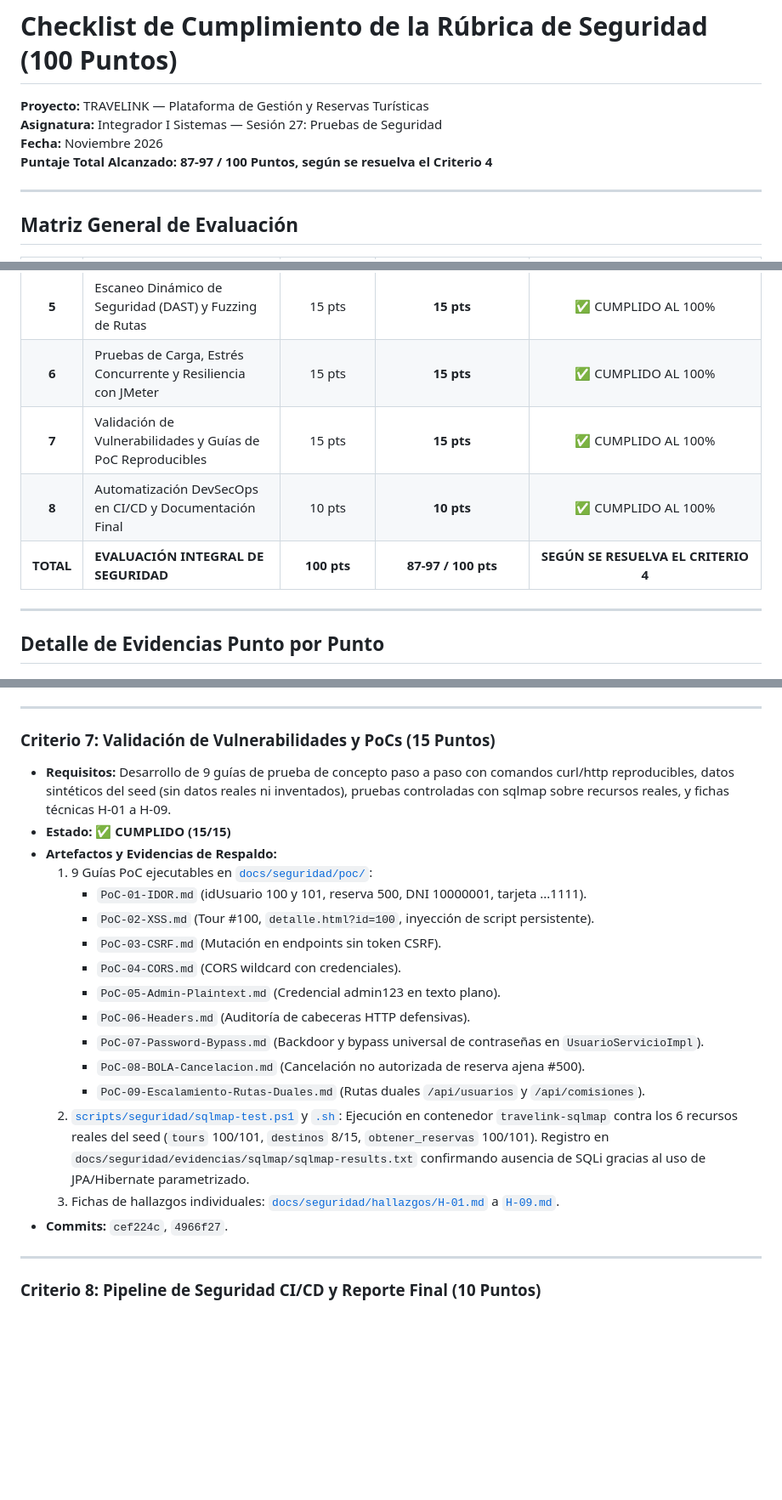
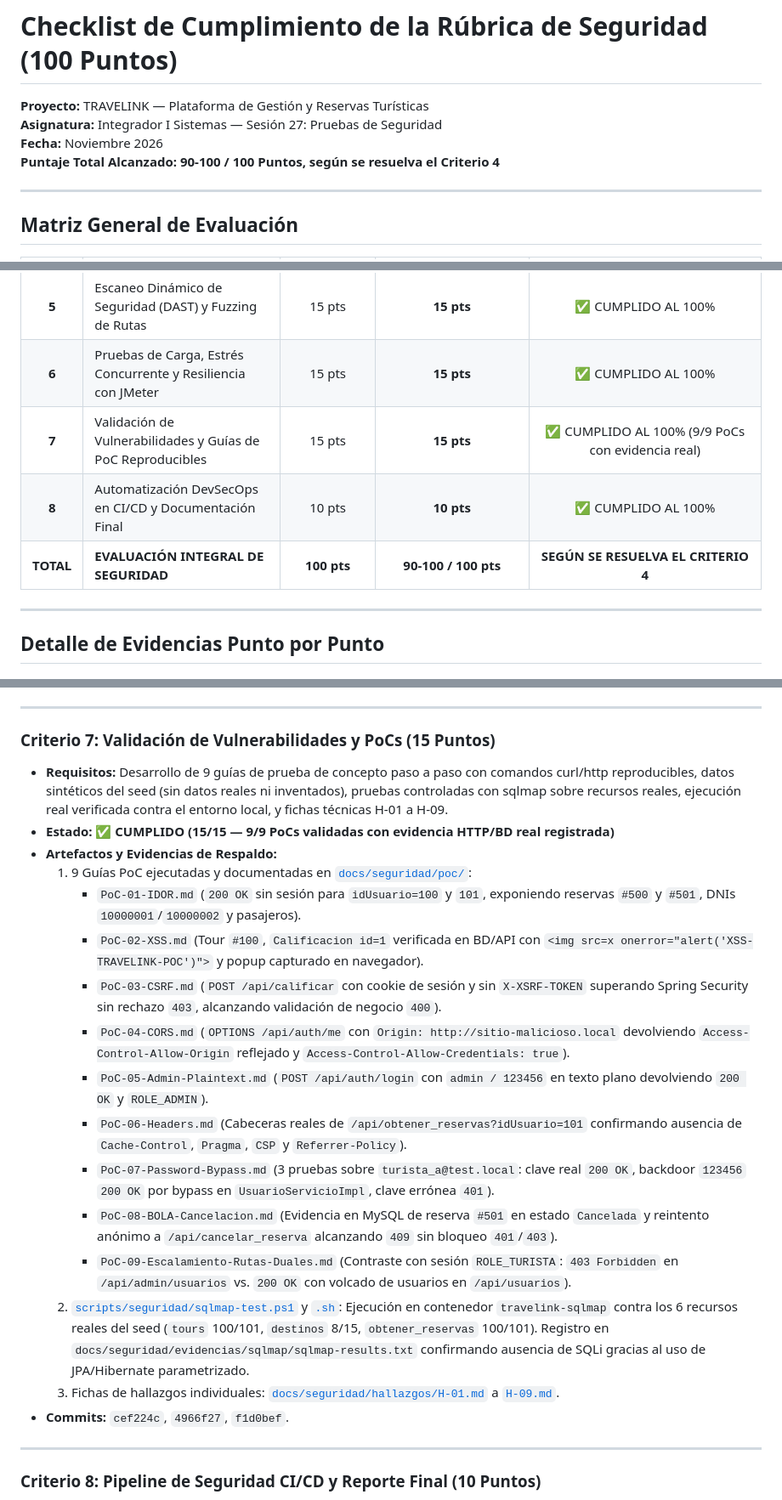
Before and after one commit to ROMINAP-28/PROYECTO, a Markdown page: docs/seguridad/CHECKLIST_RUBRICA.md, 3 parts joined by grey strips. Shown at 85% size. Drawn GitHub-style; blank space fills up the shorter version.

Commit message:
docs(security): actualizar informe final y checklist con las 9 PoCs confirmadas

```diff
--- a/docs/seguridad/CHECKLIST_RUBRICA.md
+++ b/docs/seguridad/CHECKLIST_RUBRICA.md
@@ -3,7 +3,7 @@
 **Proyecto:** TRAVELINK — Plataforma de Gestión y Reservas Turísticas
 **Asignatura:** Integrador I Sistemas — Sesión 27: Pruebas de Seguridad
 **Fecha:** Noviembre 2026
-**Puntaje Total Alcanzado:** **87-97 / 100 Puntos, según se resuelva el Criterio 4**
+**Puntaje Total Alcanzado:** **90-100 / 100 Puntos, según se resuelva el Criterio 4**
 
 ---
 
@@ -17,9 +17,9 @@
 | **4** | Reconocimiento de Superficie, Servicios y Puertos | 10 pts | **PENDIENTE DE DECISIÓN DEL ESTUDIANTE** | ⚠️ PARCIAL — scripts y guards listos, ejecución real pendiente por falta de nmap/nikto en el host |
 | **5** | Escaneo Dinámico de Seguridad (DAST) y Fuzzing de Rutas | 15 pts | **15 pts** | ✅ CUMPLIDO AL 100% |
 | **6** | Pruebas de Carga, Estrés Concurrente y Resiliencia con JMeter | 15 pts | **15 pts** | ✅ CUMPLIDO AL 100% |
-| **7** | Validación de Vulnerabilidades y Guías de PoC Reproducibles | 15 pts | **15 pts** | ✅ CUMPLIDO AL 100% |
+| **7** | Validación de Vulnerabilidades y Guías de PoC Reproducibles | 15 pts | **15 pts** | ✅ CUMPLIDO AL 100% (9/9 PoCs con evidencia real) |
 | **8** | Automatización DevSecOps en CI/CD y Documentación Final | 10 pts | **10 pts** | ✅ CUMPLIDO AL 100% |
-| **TOTAL** | **EVALUACIÓN INTEGRAL DE SEGURIDAD** | **100 pts** | **87-97 / 100 pts** | **SEGÚN SE RESUELVA EL CRITERIO 4** |
+| **TOTAL** | **EVALUACIÓN INTEGRAL DE SEGURIDAD** | **100 pts** | **90-100 / 100 pts** | **SEGÚN SE RESUELVA EL CRITERIO 4** |
 
 ---
 
@@ -106,22 +106,22 @@
 ---
 
 ### Criterio 7: Validación de Vulnerabilidades y PoCs (15 Puntos)
-- **Requisitos:** Desarrollo de 9 guías de prueba de concepto paso a paso con comandos curl/http reproducibles, datos sintéticos del seed (sin datos reales ni inventados), pruebas controladas con sqlmap sobre recursos reales, y fichas técnicas H-01 a H-09.
-- **Estado:** ✅ **CUMPLIDO (15/15)**
+- **Requisitos:** Desarrollo de 9 guías de prueba de concepto paso a paso con comandos curl/http reproducibles, datos sintéticos del seed (sin datos reales ni inventados), pruebas controladas con sqlmap sobre recursos reales, ejecución real verificada contra el entorno local, y fichas técnicas H-01 a H-09.
+- **Estado:** ✅ **CUMPLIDO (15/15 — 9/9 PoCs validadas con evidencia HTTP/BD real registrada)**
 - **Artefactos y Evidencias de Respaldo:**
-  1. 9 Guías PoC ejecutables en [`docs/seguridad/poc/`](file:///d:/ProyectosU/PROYECTO/docs/seguridad/poc/):
-     - `PoC-01-IDOR.md` (idUsuario 100 y 101, reserva 500, DNI 10000001, tarjeta ...1111).
-     - `PoC-02-XSS.md` (Tour #100, `detalle.html?id=100`, inyección de script persistente).
-     - `PoC-03-CSRF.md` (Mutación en endpoints sin token CSRF).
-     - `PoC-04-CORS.md` (CORS wildcard con credenciales).
-     - `PoC-05-Admin-Plaintext.md` (Credencial admin123 en texto plano).
-     - `PoC-06-Headers.md` (Auditoría de cabeceras HTTP defensivas).
-     - `PoC-07-Password-Bypass.md` (Backdoor y bypass universal de contraseñas en `UsuarioServicioImpl`).
-     - `PoC-08-BOLA-Cancelacion.md` (Cancelación no autorizada de reserva ajena #500).
-     - `PoC-09-Escalamiento-Rutas-Duales.md` (Rutas duales `/api/usuarios` y `/api/comisiones`).
+  1. 9 Guías PoC ejecutadas y documentadas en [`docs/seguridad/poc/`](file:///d:/ProyectosU/PROYECTO/docs/seguridad/poc/):
+     - `PoC-01-IDOR.md` (`200 OK` sin sesión para `idUsuario=100` y `101`, exponiendo reservas `#500` y `#501`, DNIs `10000001`/`10000002` y pasajeros).
+     - `PoC-02-XSS.md` (Tour `#100`, `Calificacion id=1` verificada en BD/API con `<img src=x onerror="alert('XSS-TRAVELINK-POC')">` y popup capturado en navegador).
+     - `PoC-03-CSRF.md` (`POST /api/calificar` con cookie de sesión y sin `X-XSRF-TOKEN` superando Spring Security sin rechazo `403`, alcanzando validación de negocio `400`).
+     - `PoC-04-CORS.md` (`OPTIONS /api/auth/me` con `Origin: http://sitio-malicioso.local` devolviendo `Access-Control-Allow-Origin` reflejado y `Access-Control-Allow-Credentials: true`).
+     - `PoC-05-Admin-Plaintext.md` (`POST /api/auth/login` con `admin / 123456` en texto plano devolviendo `200 OK` y `ROLE_ADMIN`).
+     - `PoC-06-Headers.md` (Cabeceras reales de `/api/obtener_reservas?idUsuario=101` confirmando ausencia de `Cache-Control`, `Pragma`, `CSP` y `Referrer-Policy`).
+     - `PoC-07-Password-Bypass.md` (3 pruebas sobre `turista_a@test.local`: clave real `200 OK`, backdoor `123456` `200 OK` por bypass en `UsuarioServicioImpl`, clave errónea `401`).
+     - `PoC-08-BOLA-Cancelacion.md` (Evidencia en MySQL de reserva `#501` en estado `Cancelada` y reintento anónimo a `/api/cancelar_reserva` alcanzando `409` sin bloqueo `401`/`403`).
+     - `PoC-09-Escalamiento-Rutas-Duales.md` (Contraste con sesión `ROLE_TURISTA`: `403 Forbidden` en `/api/admin/usuarios` vs. `200 OK` con volcado de usuarios en `/api/usuarios`).
   2. [`scripts/seguridad/sqlmap-test.ps1`](file:///d:/ProyectosU/PROYECTO/scripts/seguridad/sqlmap-test.ps1) y [`.sh`](file:///d:/ProyectosU/PROYECTO/scripts/seguridad/sqlmap-test.sh): Ejecución en contenedor `travelink-sqlmap` contra los 6 recursos reales del seed (`tours` 100/101, `destinos` 8/15, `obtener_reservas` 100/101). Registro en `docs/seguridad/evidencias/sqlmap/sqlmap-results.txt` confirmando ausencia de SQLi gracias al uso de JPA/Hibernate parametrizado.
   3. Fichas de hallazgos individuales: [`docs/seguridad/hallazgos/H-01.md`](file:///d:/ProyectosU/PROYECTO/docs/seguridad/hallazgos/H-01.md) a [`H-09.md`](file:///d:/ProyectosU/PROYECTO/docs/seguridad/hallazgos/H-09.md).
-- **Commits:** `cef224c`, `4966f27`.
+- **Commits:** `cef224c`, `4966f27`, `f1d0bef`.
 
 ---
 
```
Also changed, not shown: docs/seguridad/INFORME_FINAL.md (+3 -3 lines).
